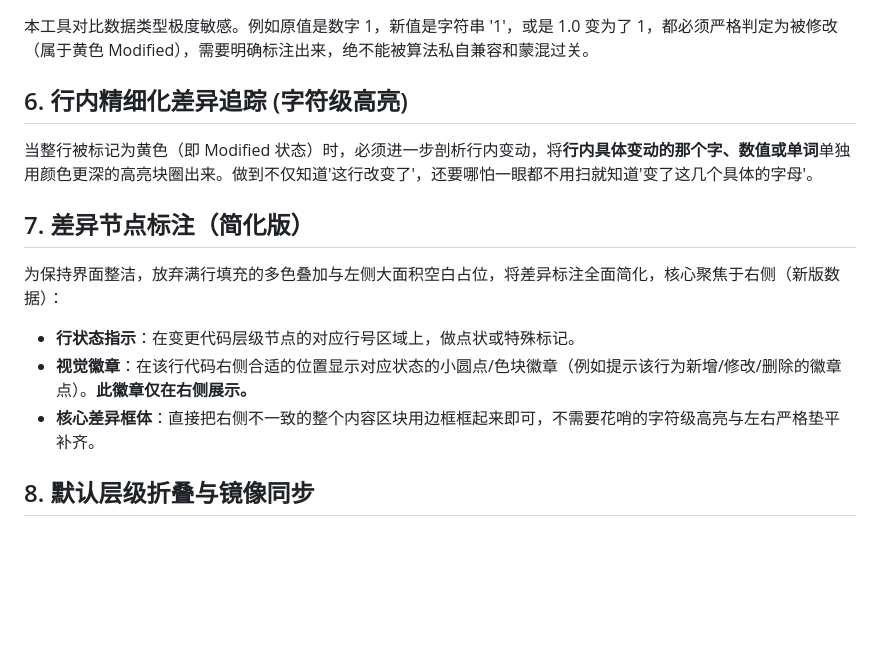
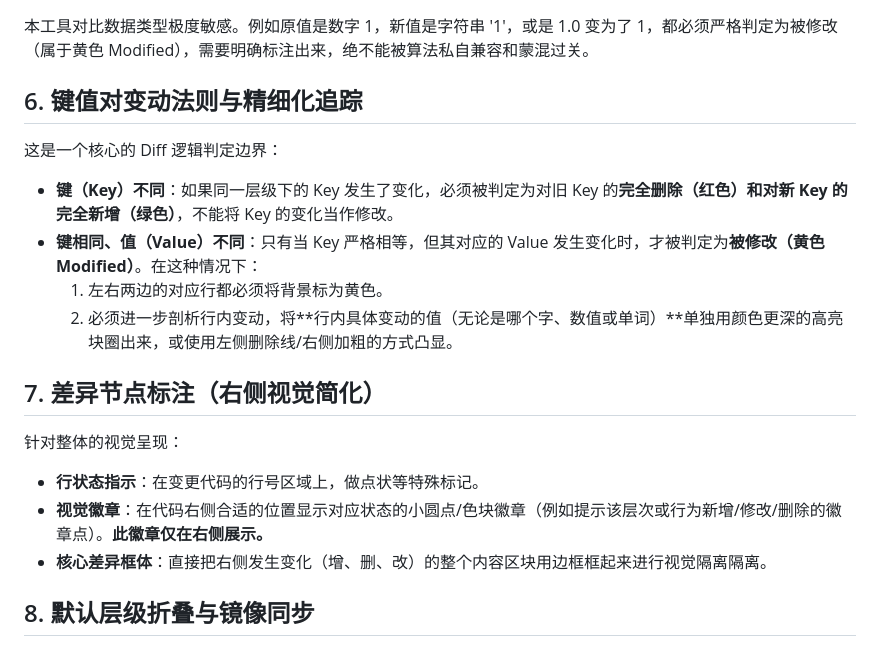
Before and after one commit to chyra-moon/Dev-Toolkit, a Markdown page: rules/项目业务需求与对比渲染标准.md, the part around the change. GitHub-like rendering; blank space fills up the shorter version.

Commit message:
docs: 重新明确基于Key的Diff算法边界及黄底行内字符高亮要求

```diff
--- a/rules/项目业务需求与对比渲染标准.md
+++ b/rules/项目业务需求与对比渲染标准.md
@@ -24,14 +24,18 @@
 ## 5. 强类型敏感性
 本工具对比数据类型极度敏感。例如原值是数字 1，新值是字符串 '1'，或是 1.0 变为了 1，都必须严格判定为被修改（属于黄色 Modified），需要明确标注出来，绝不能被算法私自兼容和蒙混过关。
 
-## 6. 行内精细化差异追踪 (字符级高亮)
-当整行被标记为黄色（即 Modified 状态）时，必须进一步剖析行内变动，将**行内具体变动的那个字、数值或单词**单独用颜色更深的高亮块圈出来。做到不仅知道'这行改变了'，还要哪怕一眼都不用扫就知道'变了这几个具体的字母'。
+## 6. 键值对变动法则与精细化追踪
+这是一个核心的 Diff 逻辑判定边界：
+- **键（Key）不同**：如果同一层级下的 Key 发生了变化，必须被判定为对旧 Key 的**完全删除（红色）**和对新 Key 的**完全新增（绿色）**，不能将 Key 的变化当作修改。
+- **键相同、值（Value）不同**：只有当 Key 严格相等，但其对应的 Value 发生变化时，才被判定为**被修改（黄色 Modified）**。在这种情况下：
+  1. 左右两边的对应行都必须将背景标为黄色。
+  2. 必须进一步剖析行内变动，将**行内具体变动的值（无论是哪个字、数值或单词）**单独用颜色更深的高亮块圈出来，或使用左侧删除线/右侧加粗的方式凸显。
 
-## 7. 差异节点标注（简化版）
-为保持界面整洁，放弃满行填充的多色叠加与左侧大面积空白占位，将差异标注全面简化，核心聚焦于右侧（新版数据）：
-- **行状态指示**：在变更代码层级节点的对应行号区域上，做点状或特殊标记。
-- **视觉徽章**：在该行代码右侧合适的位置显示对应状态的小圆点/色块徽章（例如提示该行为新增/修改/删除的徽章点）。**此徽章仅在右侧展示。**
-- **核心差异框体**：直接把右侧不一致的整个内容区块用边框框起来即可，不需要花哨的字符级高亮与左右严格垫平补齐。
+## 7. 差异节点标注（右侧视觉简化）
+针对整体的视觉呈现：
+- **行状态指示**：在变更代码的行号区域上，做点状等特殊标记。
+- **视觉徽章**：在代码右侧合适的位置显示对应状态的小圆点/色块徽章（例如提示该层次或行为新增/修改/删除的徽章点）。**此徽章仅在右侧展示。**
+- **核心差异框体**：直接把右侧发生变化（增、删、改）的整个内容区块用边框框起来进行视觉隔离隔离。
 
 ## 8. 默认层级折叠与镜像同步
 - **初始折叠态**：对比完成后，左右两侧 JSON 树默认折叠呈现**第一级（Level 1）**状态。使用者可通过上述的徽章圆点一眼看出哪一级的折叠内部含有差异。
```
